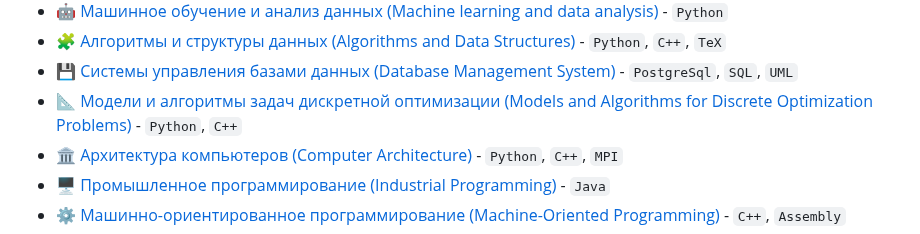
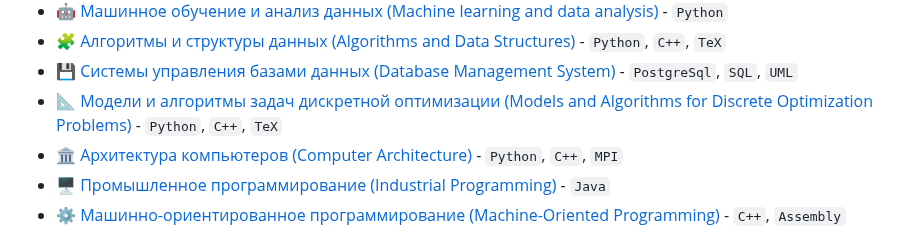
Before and after one commit to TemaBlag/BSU, a Markdown page: README.md, the part around the change. Drawn GitHub-style.

```diff
--- a/README.md
+++ b/README.md
@@ -12,7 +12,7 @@
 - [🧩 Алгоритмы и структуры данных (Algorithms and Data Structures)](https://github.com/TemaBlag/BSU/tree/main/algorithms_and_ds) - `Python`, `C++`, `TeX`
 - [💾 Системы управления базами данных (Database Management System)](https://github.com/TemaBlag/BSU/tree/main/database_management_system) - `PostgreSql`, `SQL`,
  `UML`
-- [📐 Модели и алгоритмы задач дискретной оптимизации (Models and Algorithms for Discrete Optimization Problems)](https://github.com/TemaBlag/BSU/tree/main/models_and_algorithms) - `Python`, `C++`
+- [📐 Модели и алгоритмы задач дискретной оптимизации (Models and Algorithms for Discrete Optimization Problems)](https://github.com/TemaBlag/BSU/tree/main/models_and_algorithms) - `Python`, `C++`, `TeX`
 - [🏛️ Архитектура компьютеров (Computer Architecture)](https://github.com/TemaBlag/BSU/tree/main/computer_architecture) - `Python`, `C++`, `MPI`
 - [🖥️ Промышленное программирование (Industrial Programming)](https://github.com/TemaBlag/BSU/tree/main/industrial_programming) - `Java`
 - [⚙️ Машинно-ориентированное программирование (Machine-Oriented Programming)](https://github.com/TemaBlag/BSU/tree/main/machine_oriented) - `C++`, `Assembly`
```
